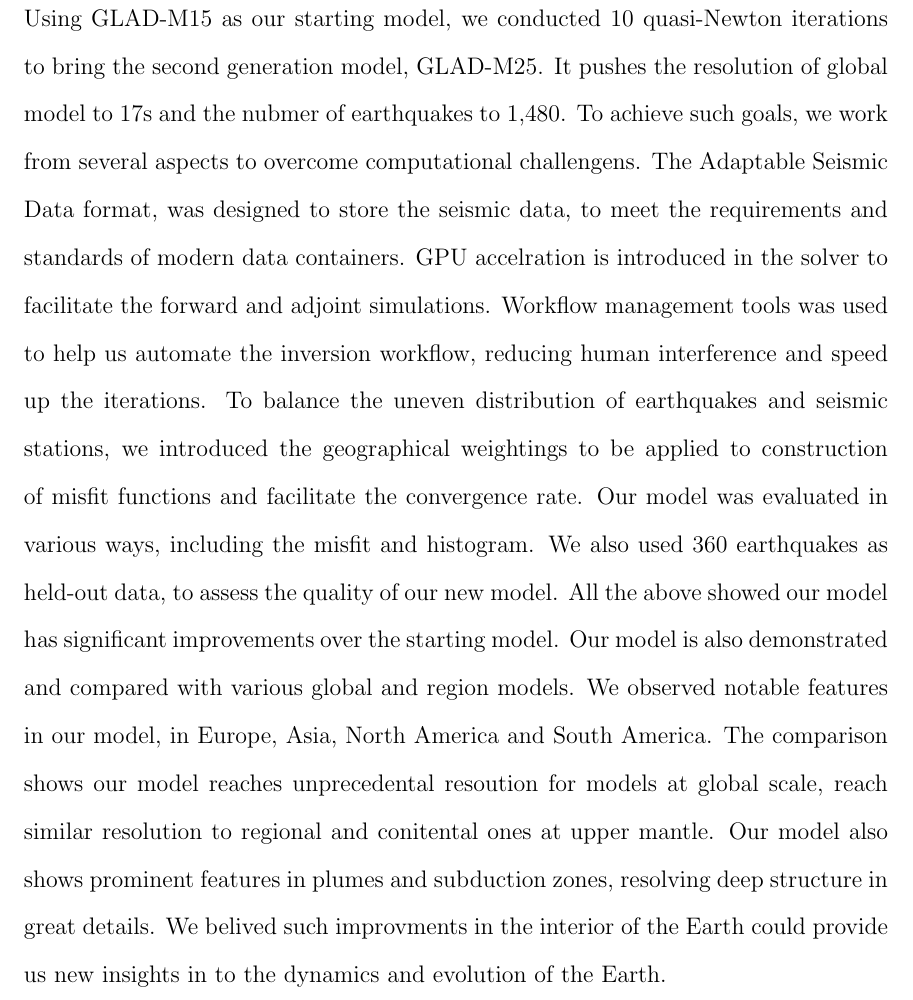
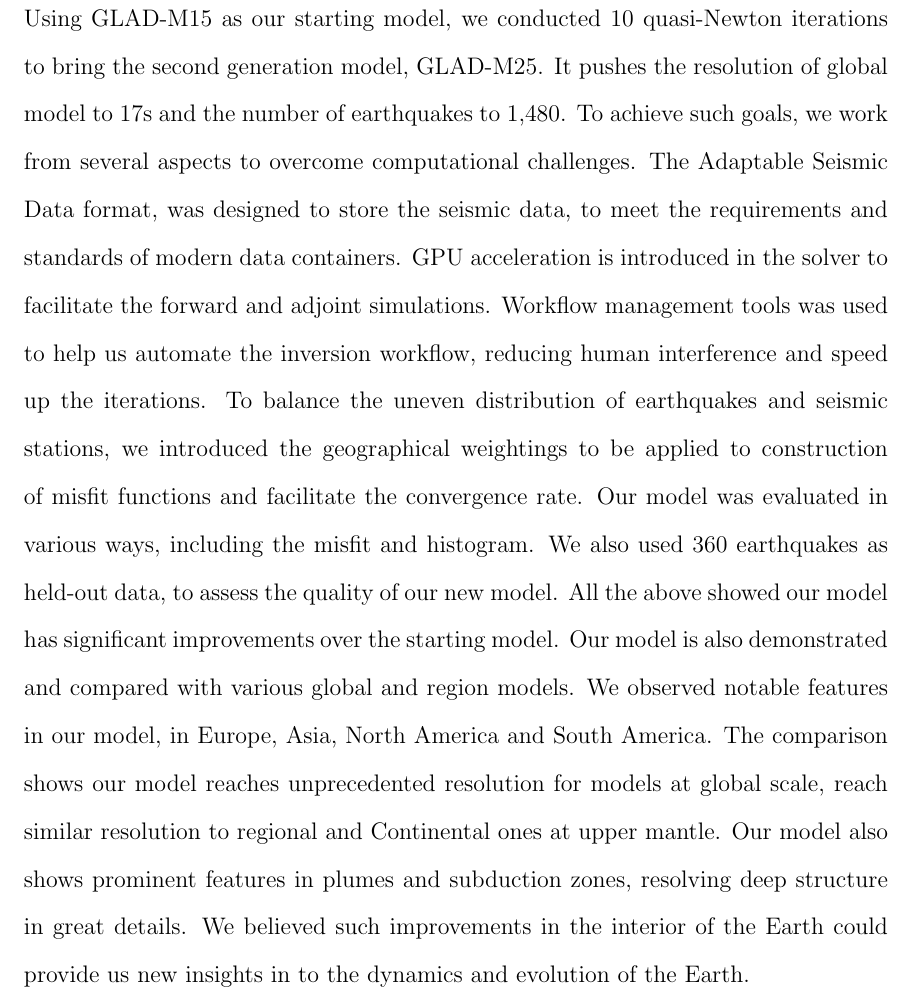
Before and after one commit to wjlei1990/thesis, a LaTeX thesis (thesis.tex, which reads abstract.tex): part of page 3 of 197, cut so that both start at the same text. Compiled offline with pdfLaTeX; a LaTeX package or settings file that is missing is left out.

Commit message:
Updates from Overleaf

```diff
--- a/abstract.tex
+++ b/abstract.tex
@@ -1,9 +1,9 @@
 Using GLAD-M15 as our starting model, we conducted 10 quasi-Newton iterations to bring
 the second generation model, GLAD-M25. It pushes the resolution of global model to 17s
-and the nubmer of earthquakes to 1,480. To achieve such goals, we work from several
-aspects to overcome computational challengens. The Adaptable Seismic Data format,
+and the number of earthquakes to 1,480. To achieve such goals, we work from several
+aspects to overcome computational challenges. The Adaptable Seismic Data format,
 was designed to store the seismic data, to meet the requirements and standards
-of modern data containers. GPU accelration is introduced in the solver to facilitate
+of modern data containers. GPU acceleration is introduced in the solver to facilitate
 the forward and adjoint simulations. Workflow management tools was used to help
 us automate the inversion workflow, reducing human interference and speed up the
 iterations. To balance the uneven distribution of earthquakes and seismic stations,
@@ -14,8 +14,8 @@ data, to assess the quality of our new model. All the above showed our model has
 significant improvements over the starting model. Our model is also demonstrated
 and compared with various global and region models. We observed notable features
 in our model, in Europe, Asia, North America and South America. The comparison
-shows our model reaches unprecedental resoution for models at global scale, reach
-similar resolution to regional and conitental ones at upper mantle. Our model also
+shows our model reaches unprecedented resolution for models at global scale, reach
+similar resolution to regional and Continental ones at upper mantle. Our model also
 shows prominent features in plumes and subduction zones, resolving deep structure
-in great details. We belived such improvments in the interior of the Earth could
+in great details. We believed such improvements in the interior of the Earth could
 provide us new insights in to the dynamics and evolution of the Earth.
```
Also changed, not shown: acknowledgements.tex (line endings or trailing spaces), ch-appendicies/implementation.tex (line endings or trailing spaces), ch-appendicies/printing.tex (line endings or trailing spaces), ch-conclusion/chapter-conclusion.tex (line endings or trailing spaces), ch-conclusion/futurework.tex (line endings or trailing spaces), ch-intro/chapter-intro.tex (line endings or trailing spaces), ch-intro/intro_contributions.tex (line endings or trailing spaces), ch-pastwork/chapter-pastwork.tex (line endings or trailing spaces), ch-pastwork/topic1.tex (line endings or trailing spaces), ch-pastwork/topic2.tex (line endings or trailing spaces), ch-usage/chapter-usage.tex (line endings or trailing spaces), ch-usage/usage_options.tex (line endings or trailing spaces), thesis.tex (line endings or trailing spaces).
